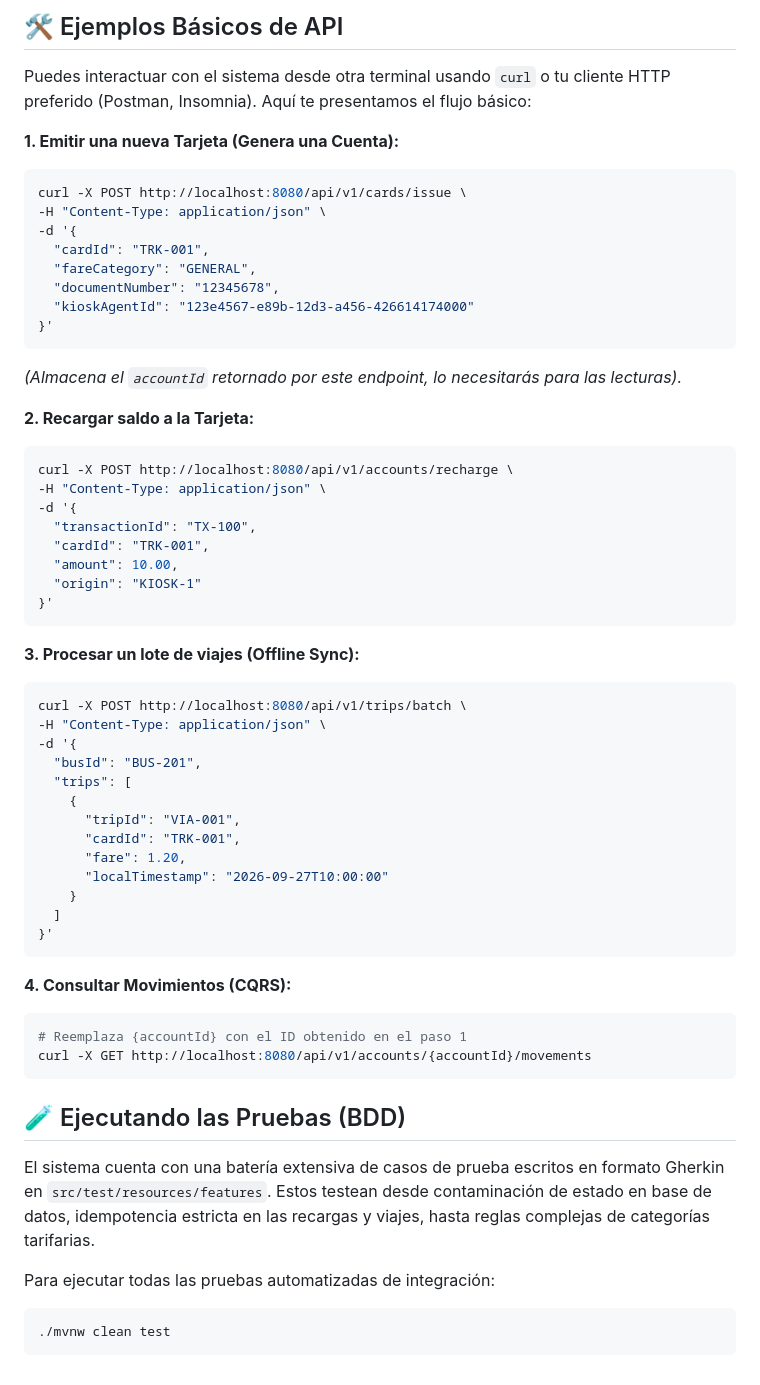
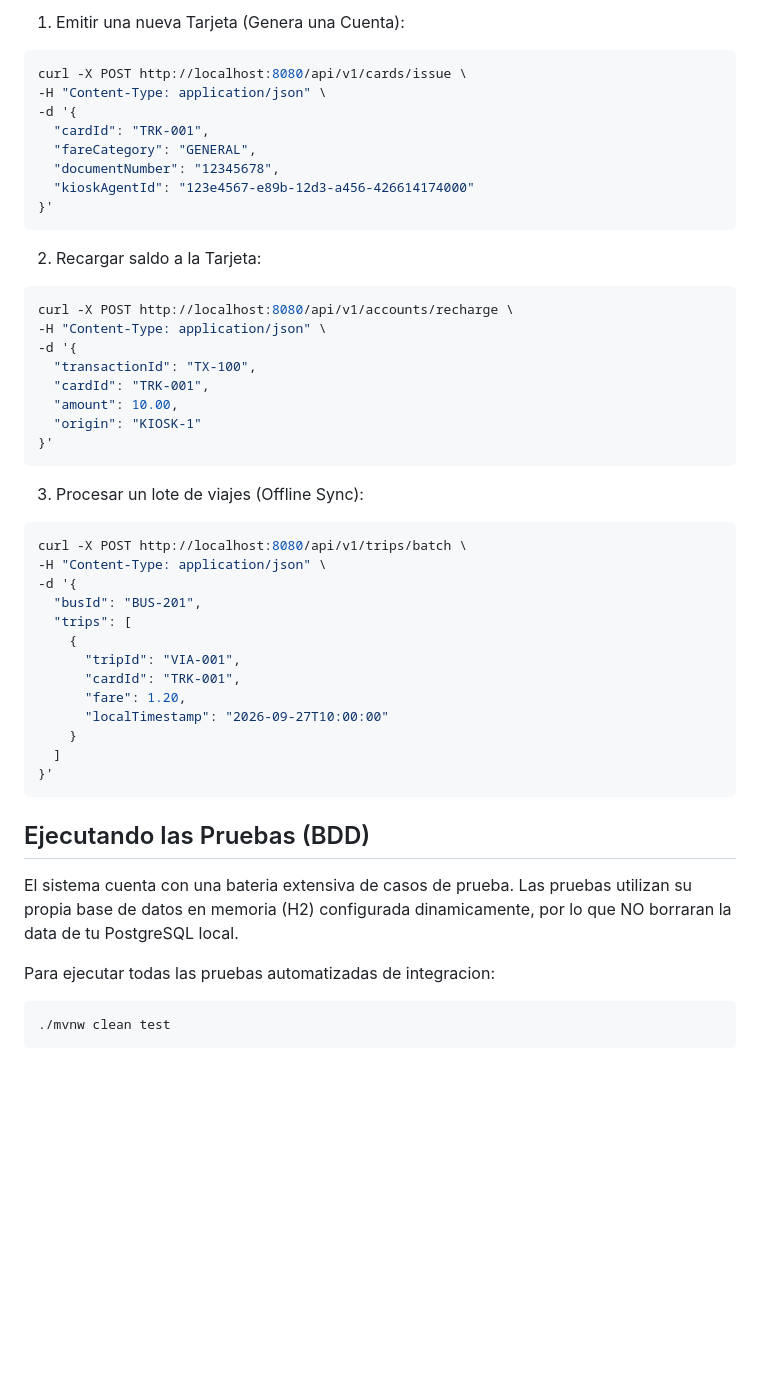
Before and after one commit to jmletts/tranqi-backend, a Markdown page: README.md, the part around one of its changes. Drawn GitHub-style; blank space fills up the shorter version.

````diff
--- a/README.md
+++ b/README.md
@@ -42,9 +57,5 @@ mvnw.cmd spring-boot:run
 
-## 🛠️ Ejemplos Básicos de API
-
-Puedes interactuar con el sistema desde otra terminal usando `curl` o tu cliente HTTP preferido (Postman, Insomnia). Aquí te presentamos el flujo básico:
-
-**1. Emitir una nueva Tarjeta (Genera una Cuenta):**
+1. Emitir una nueva Tarjeta (Genera una Cuenta):
 ```bash
 curl -X POST http://localhost:8080/api/v1/cards/issue \
 -H "Content-Type: application/json" \
@@ -55,9 +66,8 @@ curl -X POST http://localhost:8080/api/v1/cards/issue \
   "kioskAgentId": "123e4567-e89b-12d3-a456-426614174000"
 }'
 ```
-*(Almacena el `accountId` retornado por este endpoint, lo necesitarás para las lecturas).*
 
-**2. Recargar saldo a la Tarjeta:**
+2. Recargar saldo a la Tarjeta:
 ```bash
 curl -X POST http://localhost:8080/api/v1/accounts/recharge \
 -H "Content-Type: application/json" \
@@ -69,7 +79,7 @@ curl -X POST http://localhost:8080/api/v1/accounts/recharge \
 }'
 ```
 
-**3. Procesar un lote de viajes (Offline Sync):**
+3. Procesar un lote de viajes (Offline Sync):
 ```bash
 curl -X POST http://localhost:8080/api/v1/trips/batch \
 -H "Content-Type: application/json" \
@@ -86,18 +96,11 @@ curl -X POST http://localhost:8080/api/v1/trips/batch \
 }'
 ```
 
-**4. Consultar Movimientos (CQRS):**
-```bash
-# Reemplaza {accountId} con el ID obtenido en el paso 1
-curl -X GET http://localhost:8080/api/v1/accounts/{accountId}/movements
-```
+## Ejecutando las Pruebas (BDD)
 
-## 🧪 Ejecutando las Pruebas (BDD)
+El sistema cuenta con una bateria extensiva de casos de prueba. Las pruebas utilizan su propia base de datos en memoria (H2) configurada dinamicamente, por lo que NO borraran la data de tu PostgreSQL local.
 
-El sistema cuenta con una batería extensiva de casos de prueba escritos en formato Gherkin en `src/test/resources/features`. Estos testean desde contaminación de estado en base de datos, idempotencia estricta en las recargas y viajes, hasta reglas complejas de categorías tarifarias.
-
-Para ejecutar todas las pruebas automatizadas de integración:
-
+Para ejecutar todas las pruebas automatizadas de integracion:
 ```bash
 ./mvnw clean test
 ```
````
Also changed, not shown: other parts of README.md (+35 -20 lines).
